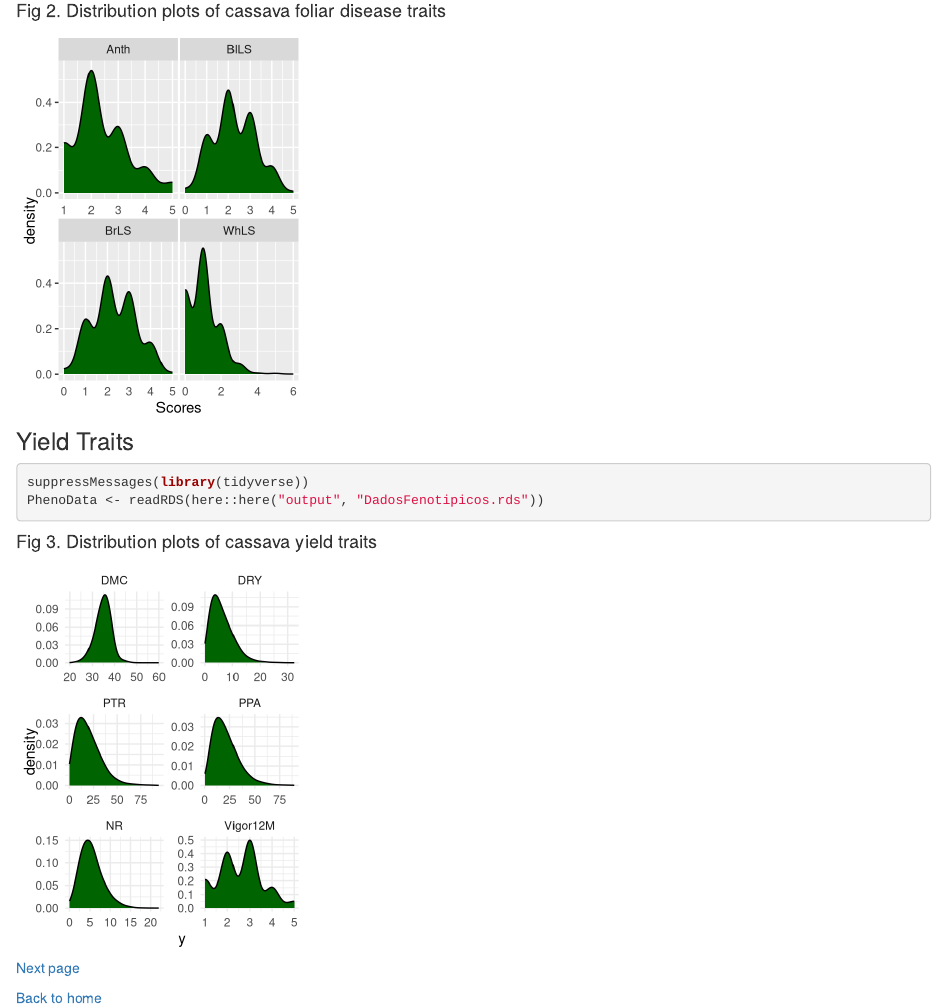
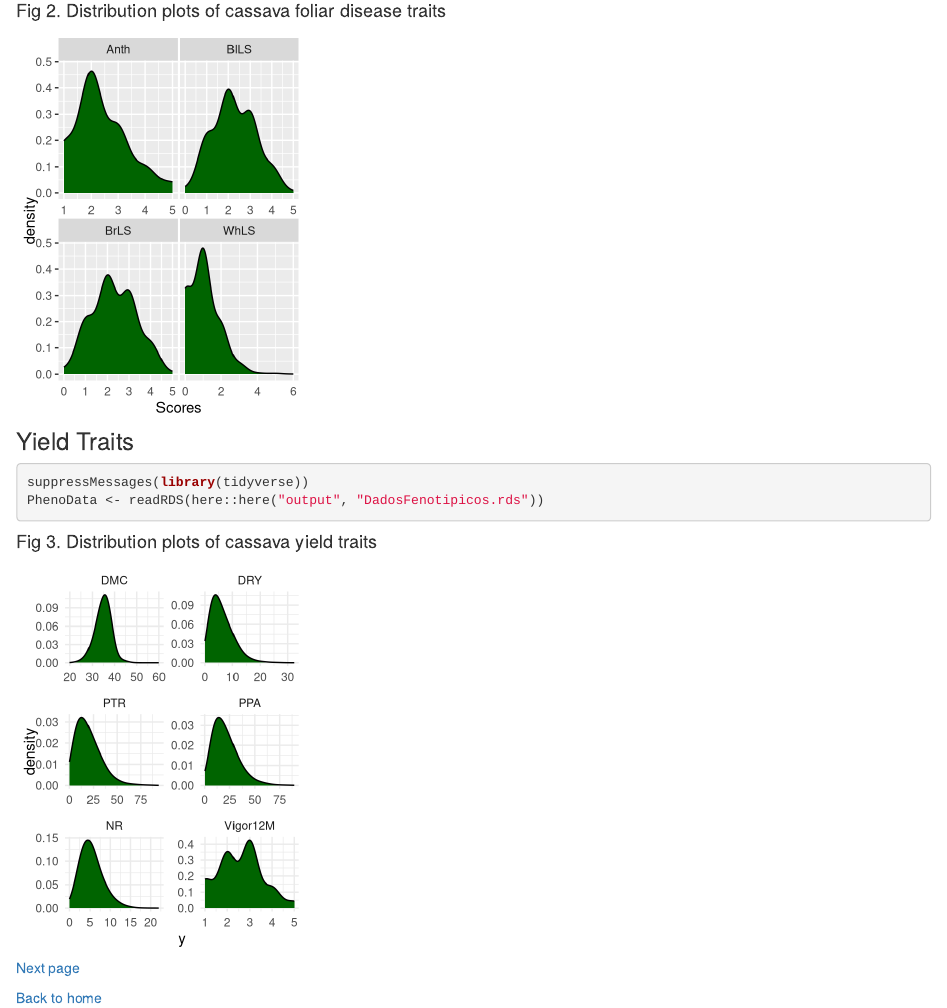
Before and after one commit to LucianoRogerio/HenriqueDGen, an R Markdown document (analysis/AnalisesDescritivas.Rmd): the page in a window 1100 px wide, from 770 px down. Rendered offline with R 4.5, knitr and Pandoc, with nearby package versions; drawn as R Markdown's standard HTML page in place of the format the file asks for.

Commit message:
Fix the adjust for the descritive graphs

````diff
--- a/analysis/AnalisesDescritivas.Rmd
+++ b/analysis/AnalisesDescritivas.Rmd
@@ -32,7 +32,7 @@ PhenoData %>% filter(!is.na(traits), !is.na (Y)) %>%
 
 #### Fig 2. Distribution plots of cassava foliar disease traits
 ```{r figure2, echo = FALSE, warning = FALSE, fig.height = 4, fig.width = 3}
-PhenoData %>% ggplot(aes(x = Y)) + geom_density(adjust = 2.5, fill = "darkgreen") +
+PhenoData %>% ggplot(aes(x = Y)) + geom_density(adjust = 3, fill = "darkgreen") +
   facet_wrap(~ traits, scales = "free_x") + xlab("Scores") +
   theme(legend.position="none",
         panel.spacing = unit(0.1, "lines"),
@@ -51,7 +51,7 @@ PhenoData <- readRDS(here::here("output", "DadosFenotipicos.rds"))
 #### Fig 3. Distribution plots of cassava yield traits
 ```{r figure3, echo = FALSE, warning = FALSE, fig.height = 4, fig.width = 3}
 PhenoData %>% ggplot(aes(x = y)) +
-  geom_density(adjust = 2.5, fill = "darkgreen") +
+  geom_density(adjust = 3, fill = "darkgreen") +
   facet_wrap(~ Trait, scales = "free", ncol = 2) +
   theme(legend.position="none",
         panel.spacing = unit(0.1, "lines"),
````
Also changed, not shown: 3 other files.
